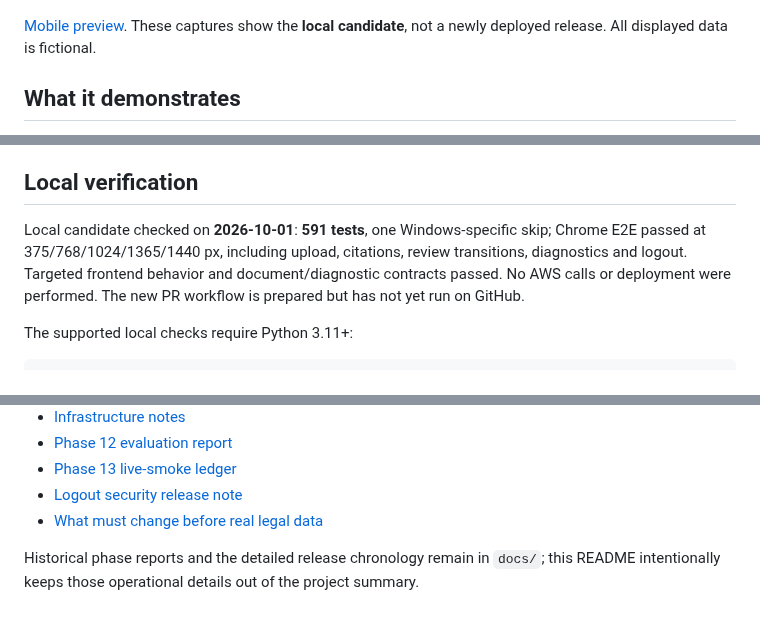
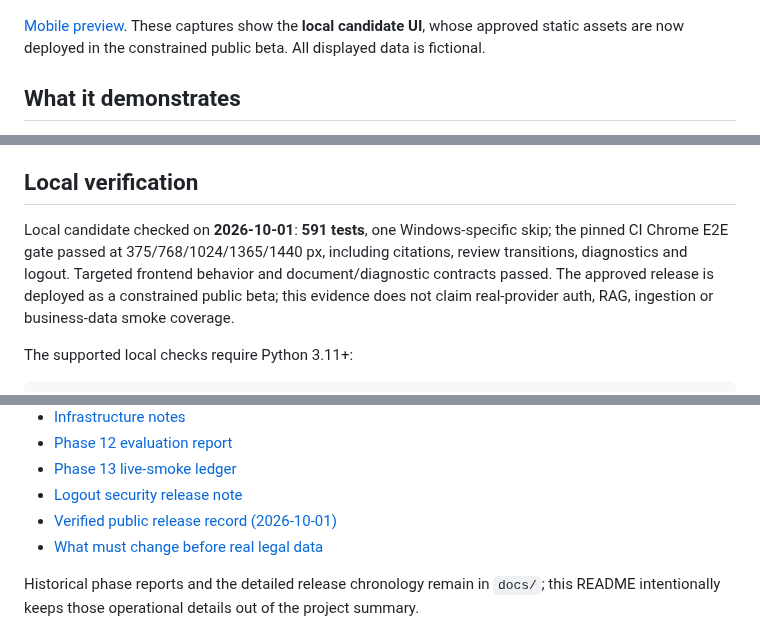
Before and after one commit to herrerogusano/LegalDesk, a Markdown page: README.md, 3 parts joined by grey strips. Drawn GitHub-style.

Commit message:
docs: record verified public release

```diff
--- a/README.md
+++ b/README.md
@@ -28,7 +28,8 @@ provide document summaries and a bounded event timeline, with raw JSON optional.
 ![Local workspace with a synthetic answer and its inspected source](docs/images/workspace-local-desktop.png)
 
 [Mobile preview](docs/images/workspace-local-mobile.png). These captures show
-the **local candidate**, not a newly deployed release. All displayed data is fictional.
+the **local candidate UI**, whose approved static assets are now deployed in
+the constrained public beta. All displayed data is fictional.
 
 ## What it demonstrates
 
@@ -134,10 +135,11 @@ accuracy.
 ## Local verification
 
 Local candidate checked on **2026-10-01**: **591 tests**, one Windows-specific
-skip; Chrome E2E passed at 375/768/1024/1365/1440 px, including upload, citations,
-review transitions, diagnostics and logout. Targeted frontend behavior and
-document/diagnostic contracts passed. No AWS calls or deployment were performed.
-The new PR workflow is prepared but has not yet run on GitHub.
+skip; the pinned CI Chrome E2E gate passed at 375/768/1024/1365/1440 px,
+including citations, review transitions, diagnostics and logout. Targeted
+frontend behavior and document/diagnostic contracts passed. The approved
+release is deployed as a constrained public beta; this evidence does not claim
+real-provider auth, RAG, ingestion or business-data smoke coverage.
 
 The supported local checks require Python 3.11+:
 
@@ -236,6 +238,7 @@ teardown procedure.
 - [Phase 12 evaluation report](docs/phase-12-evaluation-report.md)
 - [Phase 13 live-smoke ledger](docs/phase-13-live-smoke.md)
 - [Logout security release note](docs/release-logout-motion-2026-09-30.md)
+- [Verified public release record (2026-10-01)](docs/release-preparation-2026-10-01.md)
 - [What must change before real legal data](docs/what-i-would-change-before-real-legal-data.md)
 
 Historical phase reports and the detailed release chronology remain in `docs/`;
```
Also changed, not shown: docs/release-preparation-2026-10-01.md (+56 -26 lines).
